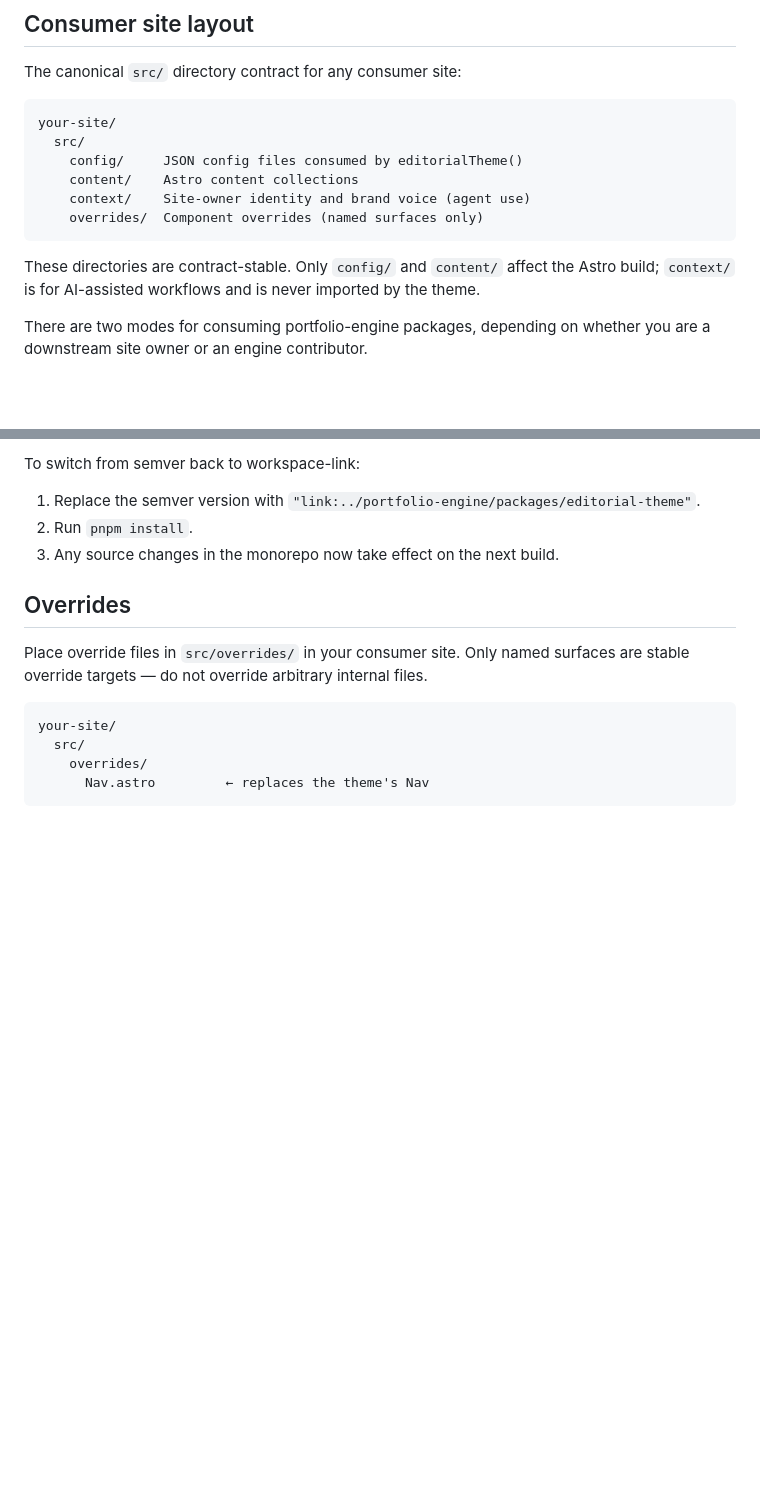
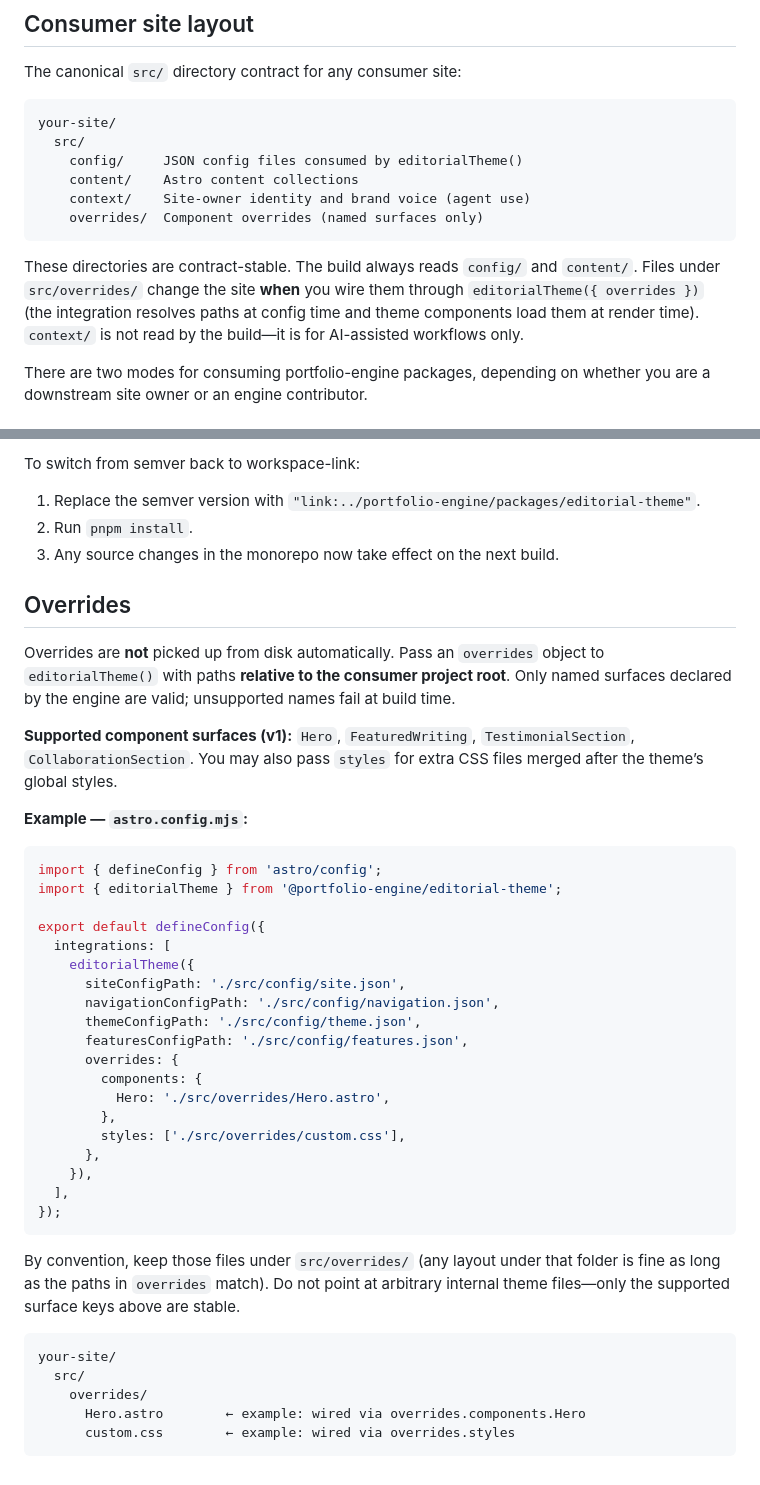
Before and after one commit to rainonej/portfolio-engine, a Markdown page: docs/downstream/consumption.md, 2 parts joined by grey strips. GitHub-like rendering; blank space fills up the shorter version.

Commit message:
docs: align override docs with engine-core (PR review)
- Clarify build impact: overrides wired via editorialTheme() affect output
- Document overrides.components / overrides.styles and supported surfaces
- Replace Nav example with Hero; add full astro.config.mjs snippet
- Update demo-site overrides README to match

Co-authored-by: Cursor <cursoragent@cursor.com>

````diff
--- a/docs/downstream/consumption.md
+++ b/docs/downstream/consumption.md
@@ -13,7 +13,7 @@ your-site/
     overrides/  Component overrides (named surfaces only)
 ```
 
-These directories are contract-stable. Only `config/` and `content/` affect the Astro build; `context/` is for AI-assisted workflows and is never imported by the theme.
+These directories are contract-stable. The build always reads `config/` and `content/`. Files under `src/overrides/` change the site **when** you wire them through `editorialTheme({ overrides })` (the integration resolves paths at config time and theme components load them at render time). `context/` is not read by the build—it is for AI-assisted workflows only.
 
 There are two modes for consuming portfolio-engine packages, depending on whether you are a downstream site owner or an engine contributor.
 
@@ -93,11 +93,40 @@ To switch from semver back to workspace-link:
 
 ## Overrides
 
-Place override files in `src/overrides/` in your consumer site. Only named surfaces are stable override targets — do not override arbitrary internal files.
+Overrides are **not** picked up from disk automatically. Pass an `overrides` object to `editorialTheme()` with paths **relative to the consumer project root**. Only named surfaces declared by the engine are valid; unsupported names fail at build time.
+
+**Supported component surfaces (v1):** `Hero`, `FeaturedWriting`, `TestimonialSection`, `CollaborationSection`. You may also pass `styles` for extra CSS files merged after the theme’s global styles.
+
+**Example — `astro.config.mjs`:**
+
+```js
+import { defineConfig } from 'astro/config';
+import { editorialTheme } from '@portfolio-engine/editorial-theme';
+
+export default defineConfig({
+  integrations: [
+    editorialTheme({
+      siteConfigPath: './src/config/site.json',
+      navigationConfigPath: './src/config/navigation.json',
+      themeConfigPath: './src/config/theme.json',
+      featuresConfigPath: './src/config/features.json',
+      overrides: {
+        components: {
+          Hero: './src/overrides/Hero.astro',
+        },
+        styles: ['./src/overrides/custom.css'],
+      },
+    }),
+  ],
+});
+```
+
+By convention, keep those files under `src/overrides/` (any layout under that folder is fine as long as the paths in `overrides` match). Do not point at arbitrary internal theme files—only the supported surface keys above are stable.
 
 ```
 your-site/
   src/
     overrides/
-      Nav.astro         ← replaces the theme's Nav
+      Hero.astro        ← example: wired via overrides.components.Hero
+      custom.css        ← example: wired via overrides.styles
 ```
````
Also changed, not shown: 1 other file.
